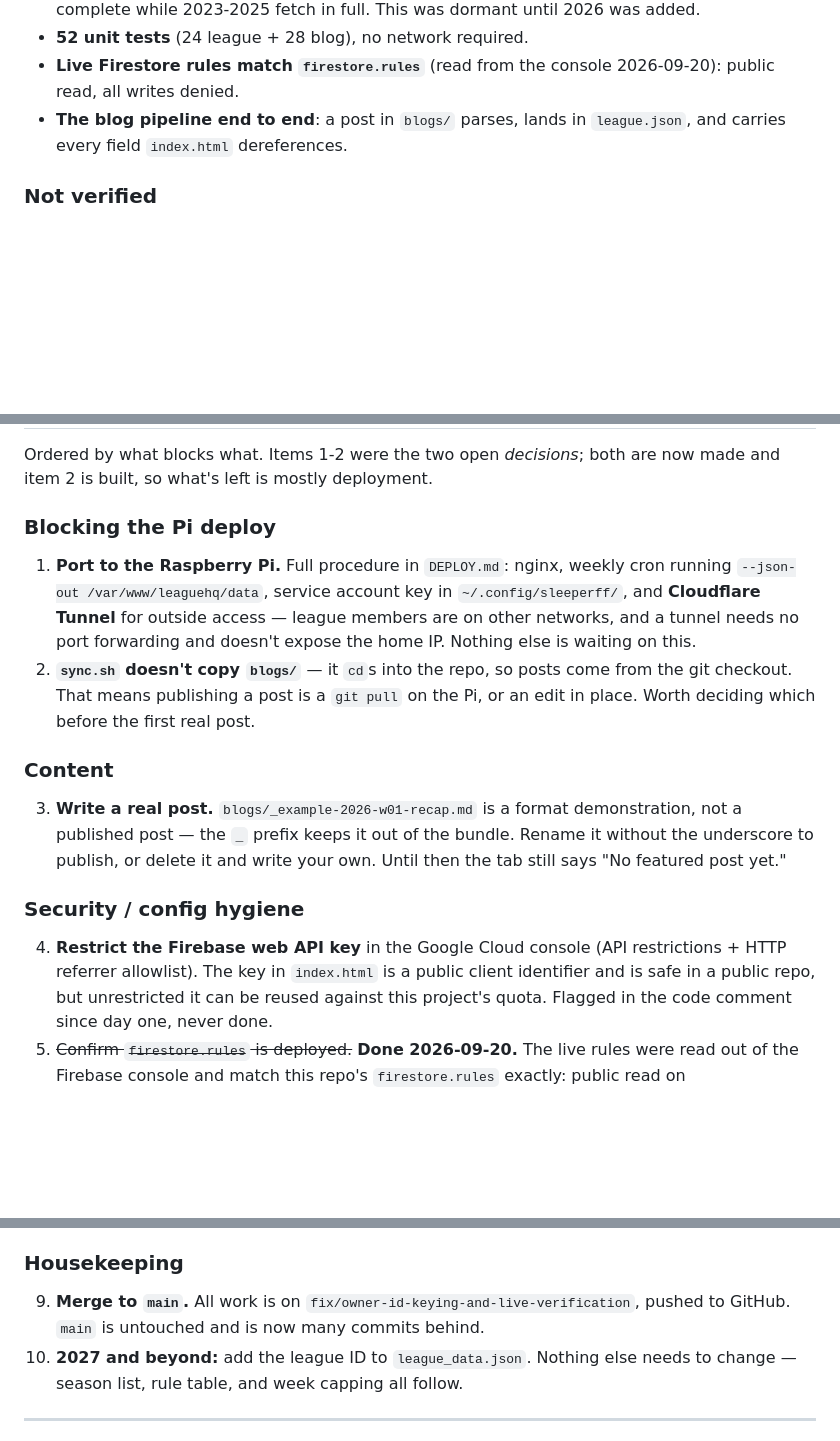
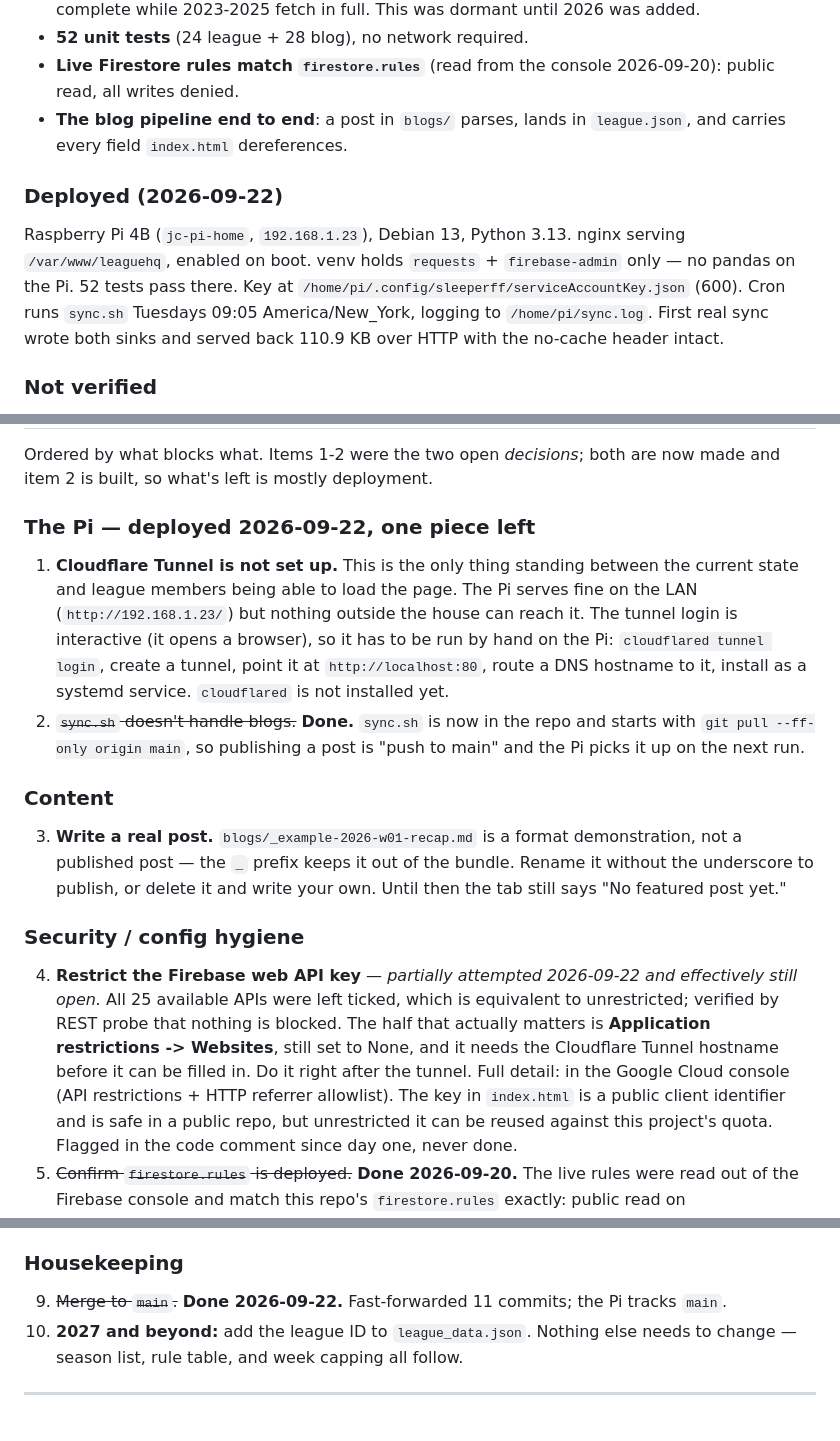
Before and after one commit to johcoo04/SleeperFF, a Markdown page: HANDOFF.md, 3 parts joined by grey strips. Rendered like a GitHub page; blank space fills up the shorter version.

Commit message:
Record the Pi deployment; only the tunnel is left
Deployed to jc-pi-home (192.168.1.23), Debian 13 / Python 3.13 on a Pi 4B.
nginx serves /var/www/leaguehq and is enabled on boot; the venv holds
requests + firebase-admin and nothing else, so no pandas was ever built on
ARM. 52 tests pass on the Pi. Cron runs sync.sh Tuesdays 09:05 local.

The first real sync wrote both sinks and nginx served the bundle back over
HTTP with the no-cache header intact. It also picked up new data: the NFL
rolled to week 3, so 2026 week 2 is now complete and the bundle carries 53
trend rows rather than 52.

What's left is the Cloudflare Tunnel, which is now the single thing between
this and league members being able to load the page — the Pi is only
reachable on the LAN. The login is interactive, so it can't be scripted from
here.

Also downgrades the API key item rather than closing it: all 25 APIs were
left ticked, which a REST probe confirms is equivalent to unrestricted. The
Websites restriction is the half that matters and it needs the tunnel
hostname first.

Co-Authored-By: Claude Opus 5 (1M context) <noreply@anthropic.com>

```diff
--- a/HANDOFF.md
+++ b/HANDOFF.md
@@ -162,6 +162,16 @@ standings.
 - **The blog pipeline end to end**: a post in `blogs/` parses, lands in
   `league.json`, and carries every field `index.html` dereferences.
 
+### Deployed (2026-09-22)
+
+Raspberry Pi 4B (`jc-pi-home`, `192.168.1.23`), Debian 13, Python 3.13.
+nginx serving `/var/www/leaguehq`, enabled on boot. venv holds `requests` +
+`firebase-admin` only — no pandas on the Pi. 52 tests pass there. Key at
+`/home/pi/.config/sleeperff/serviceAccountKey.json` (600). Cron runs
+`sync.sh` Tuesdays 09:05 America/New_York, logging to `/home/pi/sync.log`.
+First real sync wrote both sinks and served back 110.9 KB over HTTP with the
+no-cache header intact.
+
 ### Not verified
 - The tie-breaker path (no real ties exist).
 - `index.html` rendering — the first browser load happened and "looks good",
@@ -236,15 +246,18 @@ week 3.
 Ordered by what blocks what. Items 1-2 were the two open *decisions*; both are
 now made and item 2 is built, so what's left is mostly deployment.
 
-### Blocking the Pi deploy
-1. **Port to the Raspberry Pi.** Full procedure in `DEPLOY.md`: nginx, weekly
-   cron running `--json-out /var/www/leaguehq/data`, service account key in
-   `~/.config/sleeperff/`, and **Cloudflare Tunnel** for outside access —
-   league members are on other networks, and a tunnel needs no port forwarding
-   and doesn't expose the home IP. Nothing else is waiting on this.
-2. **`sync.sh` doesn't copy `blogs/`** — it `cd`s into the repo, so posts come
-   from the git checkout. That means publishing a post is a `git pull` on the
-   Pi, or an edit in place. Worth deciding which before the first real post.
+### The Pi — deployed 2026-09-22, one piece left
+1. **Cloudflare Tunnel is not set up.** This is the only thing standing
+   between the current state and league members being able to load the page.
+   The Pi serves fine on the LAN (`http://192.168.1.23/`) but nothing outside
+   the house can reach it. The tunnel login is interactive (it opens a
+   browser), so it has to be run by hand on the Pi:
+   `cloudflared tunnel login`, create a tunnel, point it at
+   `http://localhost:80`, route a DNS hostname to it, install as a systemd
+   service. `cloudflared` is not installed yet.
+2. ~~`sync.sh` doesn't handle blogs.~~ **Done.** `sync.sh` is now in the repo
+   and starts with `git pull --ff-only origin main`, so publishing a post is
+   "push to main" and the Pi picks it up on the next run.
 
 ### Content
 3. **Write a real post.** `blogs/_example-2026-w01-recap.md` is a format
@@ -253,7 +266,12 @@ now made and item 2 is built, so what's left is mostly deployment.
    your own. Until then the tab still says "No featured post yet."
 
 ### Security / config hygiene
-4. **Restrict the Firebase web API key** in the Google Cloud console (API
+4. **Restrict the Firebase web API key** — *partially attempted 2026-09-22
+   and effectively still open.* All 25 available APIs were left ticked, which
+   is equivalent to unrestricted; verified by REST probe that nothing is
+   blocked. The half that actually matters is **Application restrictions ->
+   Websites**, still set to None, and it needs the Cloudflare Tunnel hostname
+   before it can be filled in. Do it right after the tunnel. Full detail: in the Google Cloud console (API
    restrictions + HTTP referrer allowlist). The key in `index.html` is a public
    client identifier and is safe in a public repo, but unrestricted it can be
    reused against this project's quota. Flagged in the code comment since day
@@ -276,9 +294,8 @@ now made and item 2 is built, so what's left is mostly deployment.
    covered by synthetic tests only. Nothing to do but wait for one.
 
 ### Housekeeping
-9. **Merge to `main`.** All work is on
-   `fix/owner-id-keying-and-live-verification`, pushed to GitHub. `main` is
-   untouched and is now many commits behind.
+9. ~~Merge to `main`.~~ **Done 2026-09-22.** Fast-forwarded 11 commits; the
+   Pi tracks `main`.
 10. **2027 and beyond:** add the league ID to `league_data.json`. Nothing else
     needs to change — season list, rule table, and week capping all follow.
 
```
